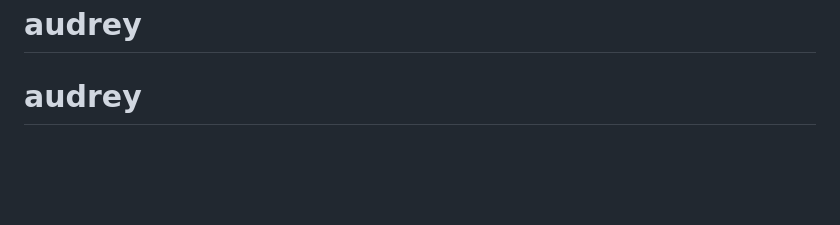
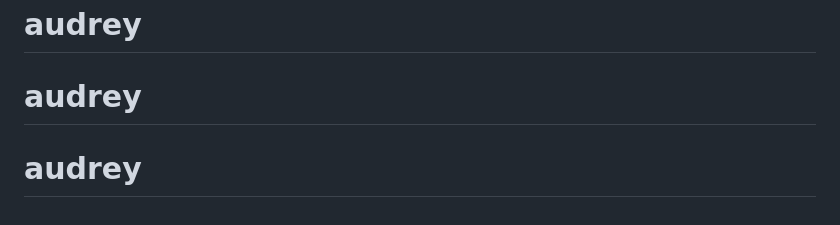
Before and after one commit to AudreyRop/audrey, a Markdown page: README.md, the part around the change. Drawn GitHub-style; blank space fills up the shorter version.

```diff
--- a/README.md
+++ b/README.md
@@ -244,3 +244,4 @@ function(event) {
 If you would like to add private messaging and user notifications to your flask application, you can look at the [user notifications in flask](https://github.com/GitauHarrison/user-notifications-in-flask) repository to learn more.# chat
 # audrey
 # audrey
+# audrey
```
